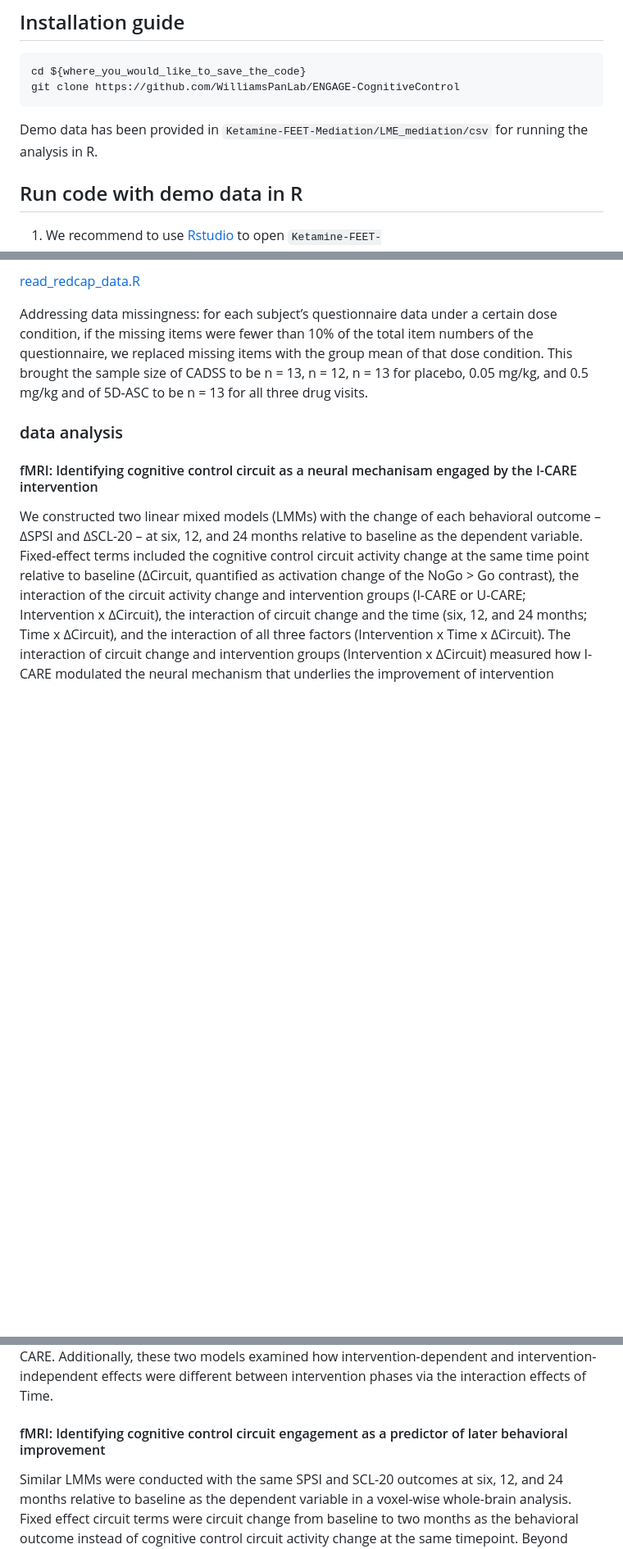
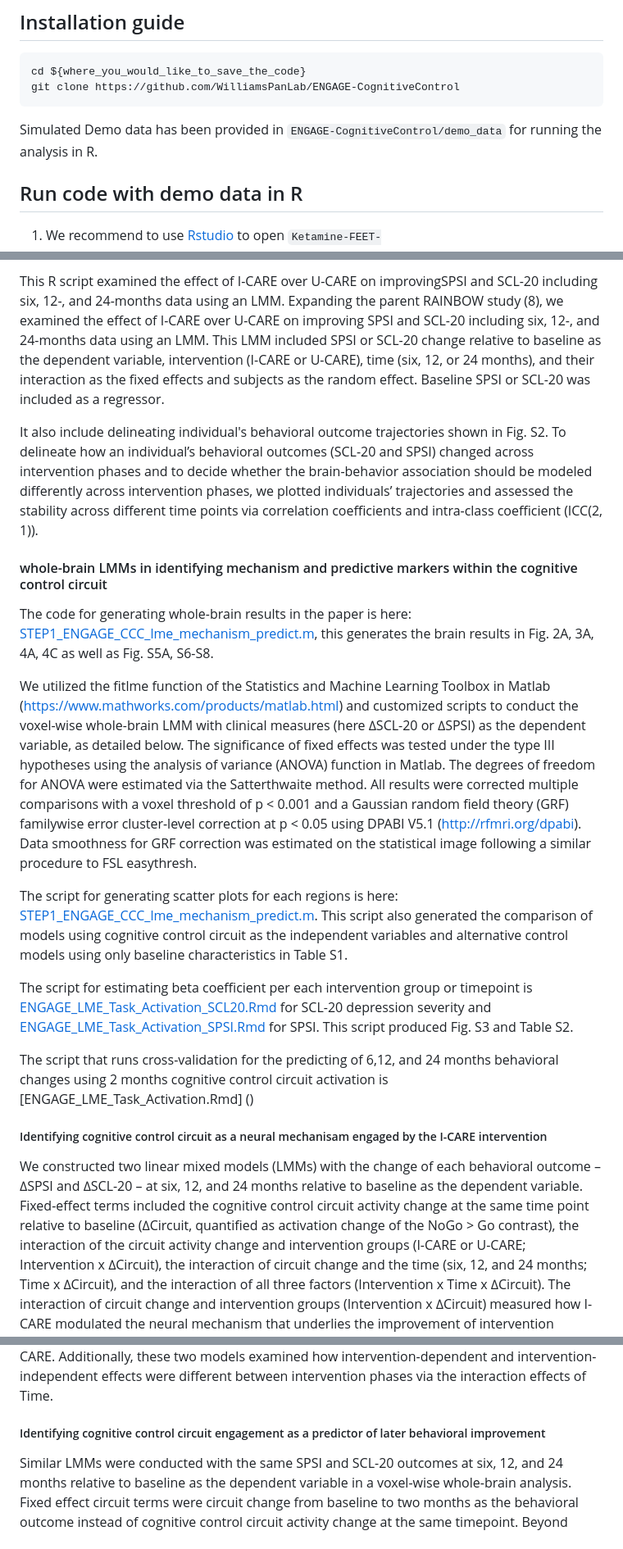
Before and after one commit to WilliamsPanLab/ENGAGE-CognitiveControl, a Markdown page: README.md, 3 parts joined by grey strips. Shown at 82% size. Drawn GitHub-style; blank space fills up the shorter version.

````diff
--- a/README.md
+++ b/README.md
@@ -37,7 +29,7 @@ The analysis was conducted and only tested for running on macOS Mojave (10.14.1)
   cd ${where_you_would_like_to_save_the_code}
   git clone https://github.com/WilliamsPanLab/ENGAGE-CognitiveControl
   ```
-  Demo data has been provided in `Ketamine-FEET-Mediation/LME_mediation/csv` for running the analysis in R.
+  Simulated Demo data has been provided in `ENGAGE-CognitiveControl/demo_data` for running the analysis in R.
 
 ## Run code with demo data in R
 
@@ -84,22 +67,25 @@ The analysis was conducted and only tested for running on macOS Mojave (10.14.1)
 
-[read_redcap_data.R](https://github.com/WilliamsPanLab/Ketamine-FEET-Mediation/blob/fd145b7a7260efa2d74b24a0a4728ddf6321dd23/LME_mediation/R/read_redcap_data.R)
-
-Addressing data missingness: for each subject’s questionnaire data under a certain dose condition, if the missing items were fewer than 10% of the total item numbers of the questionnaire, we replaced missing items with the group mean of that dose condition. This brought the sample size of CADSS to be n = 13, n = 12, n = 13 for placebo, 0.05 mg/kg, and 0.5 mg/kg and of 5D-ASC to be n = 13 for all three drug visits.
+This R script examined the effect of I-CARE over U-CARE on improvingSPSI and SCL-20 including six, 12-, and 24-months data using an LMM. Expanding the parent RAINBOW study (8), we examined the effect of I-CARE over U-CARE on improving SPSI and SCL-20 including six, 12-, and 24-months data using an LMM. This LMM included SPSI or SCL-20 change relative to baseline as the dependent variable, intervention (I-CARE or U-CARE), time (six, 12, or 24 months), and their interaction as the fixed effects and subjects as the random effect. Baseline SPSI or SCL-20 was included as a regressor.
 
 
+It also include delineating individual's behavioral outcome trajectories shown in Fig. S2. To delineate how an individual’s behavioral outcomes (SCL-20 and SPSI) changed across intervention phases and to decide whether the brain-behavior association should be modeled differently across intervention phases, we plotted individuals’ trajectories and assessed the stability across different time points via correlation coefficients and intra-class coefficient (ICC(2, 1)).
 
+#### whole-brain LMMs in identifying mechanism and predictive markers within the cognitive control circuit
 
+The code for generating whole-brain results in the paper is here: [STEP1_ENGAGE_CCC_lme_mechanism_predict.m](https://github.com/WilliamsPanLab/Ketamine-FEET-Mediation/blob/f125b3186f867c03f4dc09b90eae07e72044b225/fmri/Task_repeated_ANOVA_spm.m), this generates the brain results in Fig. 2A, 3A, 4A, 4C as well as Fig. S5A, S6-S8.
 
+We utilized the fitlme function of the Statistics and Machine Learning Toolbox in Matlab (https://www.mathworks.com/products/matlab.html) and customized scripts to conduct the voxel-wise whole-brain LMM with clinical measures (here ∆SCL-20 or ∆SPSI) as the dependent variable, as detailed below. The significance of fixed effects was tested under the type III hypotheses using the analysis of variance (ANOVA) function in Matlab. The degrees of freedom for ANOVA were estimated via the Satterthwaite method. All results were corrected multiple comparisons with a voxel threshold of p < 0.001 and a Gaussian random field theory (GRF) familywise error cluster-level correction at p < 0.05 using DPABI V5.1 (http://rfmri.org/dpabi). Data smoothness for GRF correction was estimated on the statistical image following a similar procedure to FSL easythresh.
 
+The script for generating scatter plots for each regions is here: [STEP1_ENGAGE_CCC_lme_mechanism_predict.m](https://github.com/WilliamsPanLab/Ketamine-FEET-Mediation/blob/f125b3186f867c03f4dc09b90eae07e72044b225/fmri/Task_repeated_ANOVA_spm.m). This script also generated the comparison of models using cognitive control circuit as the independent variables and alternative control models using only baseline characteristics in Table S1.
 
+The script for estimating beta coefficient per each intervention group or timepoint is [ENGAGE_LME_Task_Activation_SCL20.Rmd](...) for SCL-20 depression severity and [ENGAGE_LME_Task_Activation_SPSI.Rmd](....) for SPSI. This script produced Fig. S3 and Table S2.
 
-### data analysis
-
-#### fMRI: Identifying cognitive control circuit as a neural mechanisam engaged by the I-CARE intervention
-
+The script that runs cross-validation for the predicting of 6,12, and 24 months behavioral changes using 2 months cognitive control circuit activation is [ENGAGE_LME_Task_Activation.Rmd]
+()
+##### Identifying cognitive control circuit as a neural mechanisam engaged by the I-CARE intervention
 
 We constructed two linear mixed models (LMMs) with the change of each behavioral outcome – ∆SPSI and ∆SCL-20 – at six, 12, and 24 months relative to baseline as the dependent variable. Fixed-effect terms included the cognitive control circuit activity change at the same time point relative to baseline  (∆Circuit, quantified as activation change of the NoGo > Go contrast), the interaction of the circuit activity change and intervention groups (I-CARE or U-CARE; Intervention x ∆Circuit), the interaction of circuit change and the time (six, 12, and 24 months; Time x ∆Circuit), and the interaction of all three factors (Intervention x Time x ∆Circuit). The interaction of circuit change and intervention groups (Intervention x ∆Circuit) measured how I-CARE modulated the neural mechanism that underlies the improvement of intervention outcomes. The main effect of cognitive control circuit engagement (∆Circuit) assessed the shared neural mechanism that underlies behavior improvement, regardless of I-CARE or U-CARE. Additionally, these two models examined how intervention-dependent and intervention-independent effects were different between intervention phases via the interaction effects of Time.
 
-#### fMRI: Identifying cognitive control circuit engagement as a predictor of later behavioral improvement
+##### Identifying cognitive control circuit engagement as a predictor of later behavioral improvement
 
 Similar LMMs were conducted with the same SPSI and SCL-20 outcomes at six, 12, and 24 months relative to baseline as the dependent variable in a voxel-wise whole-brain analysis. Fixed effect circuit terms were circuit change from baseline to two months as the behavioral outcome instead of cognitive control circuit activity change at the same timepoint. Beyond cognitive control circuit engagement change at two months relative to baseline (∆Circuit at two months, quantified as activation change of the NoGo > Go contrast at two months), we also modeled the interaction of the circuit change at two months and intervention groups (I-CARE or U-CARE; Intervention x ∆Circuit2MO), the interaction of circuit change at two months and the timepoint (six, 12, and 24 months; Time x ∆Circuit2MO ), and the interaction of all three factors (Intervention x Time x ∆Circuit2MO). The main effect of cognitive control circuit activity (∆Circuit2MO) identified general neural predictors of future behavior improvement, regardless of I-CARE or U-CARE, while the interaction of circuit change at two months and intervention group (Intervention x ∆Circuit2MO) measured how the prediction of future behavioral outcomes using cognitive control circuit change at two months was different in I-CARE versus U-CARE. Time-dependent effects were also examined with time-involved interaction effects.
````
Also changed, not shown: other parts of README.md (+9 -54 lines).
